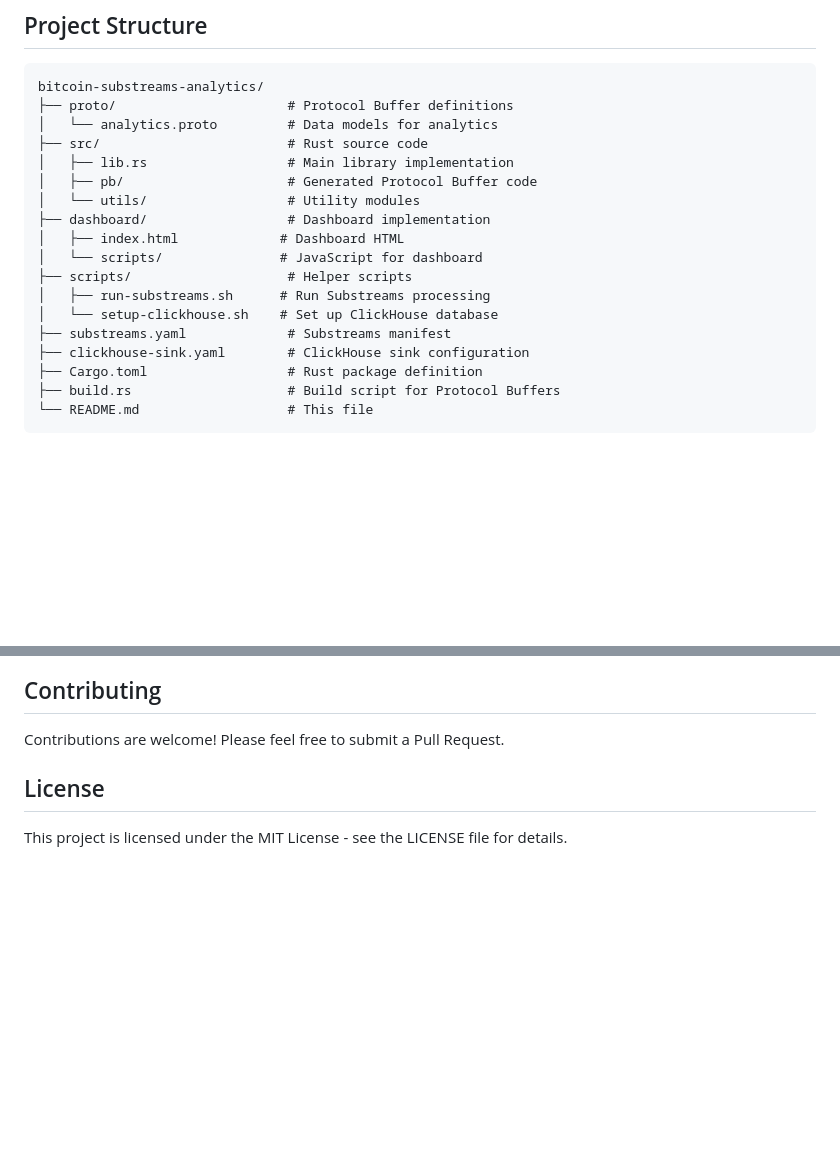
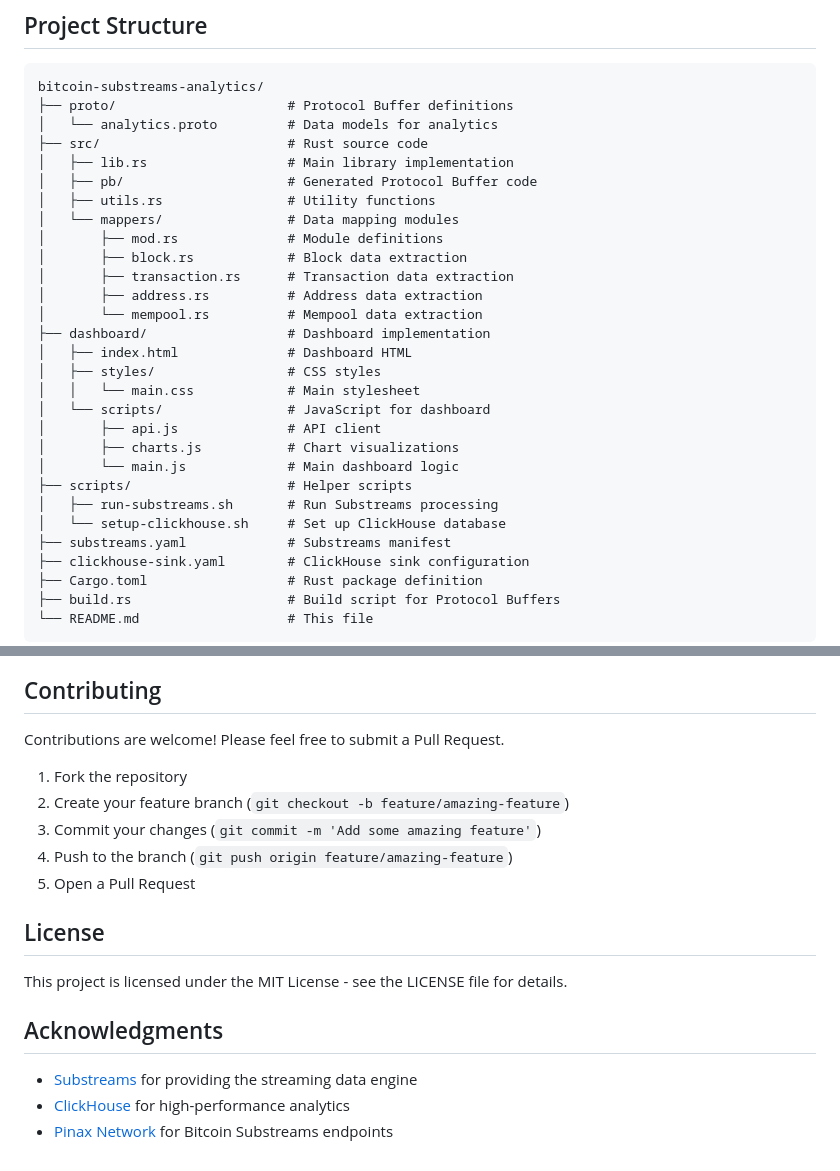
Before and after one commit to PaulieB14/bitcoin-substreams-analytics, a Markdown page: README.md, 2 parts joined by grey strips. Rendered like a GitHub page; blank space fills up the shorter version.

```diff
--- a/README.md
+++ b/README.md
@@ -27,13 +29,24 @@ bitcoin-substreams-analytics/
 ├── src/                        # Rust source code
 │   ├── lib.rs                  # Main library implementation
 │   ├── pb/                     # Generated Protocol Buffer code
-│   └── utils/                  # Utility modules
+│   ├── utils.rs                # Utility functions
+│   └── mappers/                # Data mapping modules
+│       ├── mod.rs              # Module definitions
+│       ├── block.rs            # Block data extraction
+│       ├── transaction.rs      # Transaction data extraction
+│       ├── address.rs          # Address data extraction
+│       └── mempool.rs          # Mempool data extraction
 ├── dashboard/                  # Dashboard implementation
-│   ├── index.html             # Dashboard HTML
-│   └── scripts/               # JavaScript for dashboard
+│   ├── index.html              # Dashboard HTML
+│   ├── styles/                 # CSS styles
+│   │   └── main.css            # Main stylesheet
+│   └── scripts/                # JavaScript for dashboard
+│       ├── api.js              # API client
+│       ├── charts.js           # Chart visualizations
+│       └── main.js             # Main dashboard logic
 ├── scripts/                    # Helper scripts
-│   ├── run-substreams.sh      # Run Substreams processing
-│   └── setup-clickhouse.sh    # Set up ClickHouse database
+│   ├── run-substreams.sh       # Run Substreams processing
+│   └── setup-clickhouse.sh     # Set up ClickHouse database
 ├── substreams.yaml             # Substreams manifest
 ├── clickhouse-sink.yaml        # ClickHouse sink configuration
 ├── Cargo.toml                  # Rust package definition
@@ -113,6 +252,18 @@ cargo test
 
 Contributions are welcome! Please feel free to submit a Pull Request.
 
+1. Fork the repository
+2. Create your feature branch (`git checkout -b feature/amazing-feature`)
+3. Commit your changes (`git commit -m 'Add some amazing feature'`)
+4. Push to the branch (`git push origin feature/amazing-feature`)
+5. Open a Pull Request
+
 ## License
 
 This project is licensed under the MIT License - see the LICENSE file for details.
+
+## Acknowledgments
+
+- [Substreams](https://substreams.streamingfast.io/) for providing the streaming data engine
+- [ClickHouse](https://clickhouse.com/) for high-performance analytics
+- [Pinax Network](https://www.pinax.network/) for Bitcoin Substreams endpoints
```
Also changed, not shown: other parts of README.md (+129 -1 lines).
